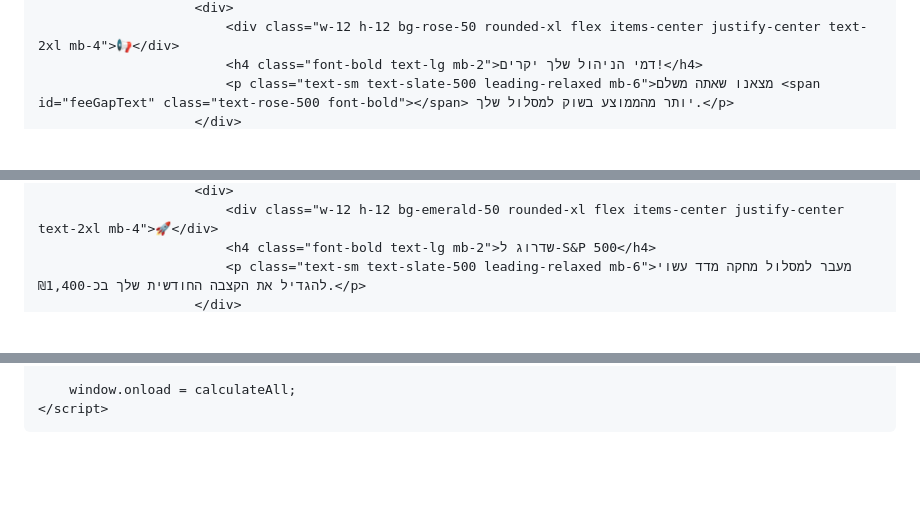
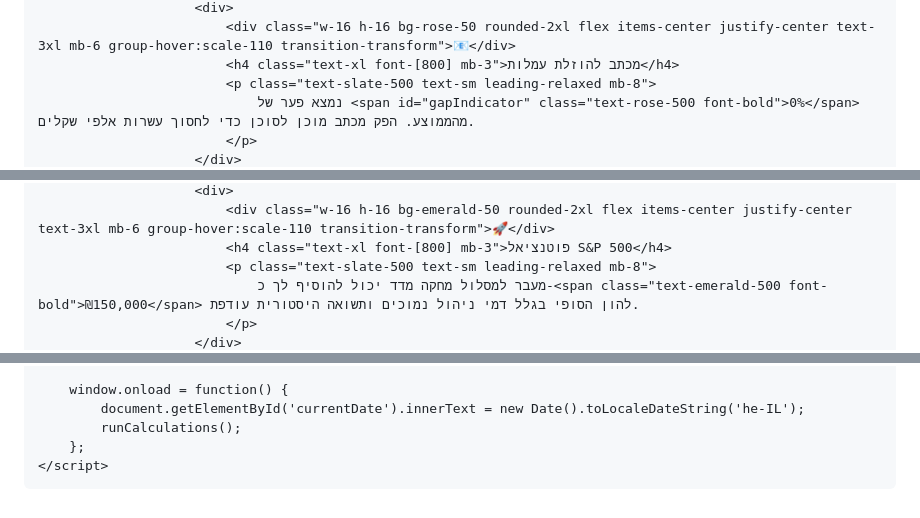
Before and after one commit to amitayj/tal-amitay-tracker, a Markdown page: README.md, 3 parts joined by grey strips. Drawn GitHub-style; blank space fills up the shorter version.

```diff
--- a/README.md
+++ b/README.md
@@ -87,5 +133,7 @@
                         <div>
-                            <div class="w-12 h-12 bg-rose-50 rounded-xl flex items-center justify-center text-2xl mb-4">📢</div>
-                            <h4 class="font-bold text-lg mb-2">דמי הניהול שלך יקרים!</h4>
-                            <p class="text-sm text-slate-500 leading-relaxed mb-6">מצאנו שאתה משלם <span id="feeGapText" class="text-rose-500 font-bold"></span> יותר מהממוצע בשוק למסלול שלך.</p>
+                            <div class="w-16 h-16 bg-rose-50 rounded-2xl flex items-center justify-center text-3xl mb-6 group-hover:scale-110 transition-transform">📧</div>
+                            <h4 class="text-xl font-[800] mb-3">מכתב להוזלת עמלות</h4>
+                            <p class="text-slate-500 text-sm leading-relaxed mb-8">
+                                נמצא פער של <span id="gapIndicator" class="text-rose-500 font-bold">0%</span> מהממוצע. הפק מכתב מוכן לסוכן כדי לחסוך עשרות אלפי שקלים.
+                            </p>
                         </div>
@@ -96,5 +145,7 @@
                         <div>
-                            <div class="w-12 h-12 bg-emerald-50 rounded-xl flex items-center justify-center text-2xl mb-4">🚀</div>
-                            <h4 class="font-bold text-lg mb-2">שדרוג ל-S&P 500</h4>
-                            <p class="text-sm text-slate-500 leading-relaxed mb-6">מעבר למסלול מחקה מדד עשוי להגדיל את הקצבה החודשית שלך בכ-₪1,400.</p>
+                            <div class="w-16 h-16 bg-emerald-50 rounded-2xl flex items-center justify-center text-3xl mb-6 group-hover:scale-110 transition-transform">🚀</div>
+                            <h4 class="text-xl font-[800] mb-3">פוטנציאל S&P 500</h4>
+                            <p class="text-slate-500 text-sm leading-relaxed mb-8">
+                                מעבר למסלול מחקה מדד יכול להוסיף לך כ-<span class="text-emerald-500 font-bold">₪150,000</span> להון הסופי בגלל דמי ניהול נמוכים ותשואה היסטורית עודפת.
+                            </p>
                         </div>
@@ -195,6 +261,9 @@
         }
 
-        window.onload = calculateAll;
+        window.onload = function() {
+            document.getElementById('currentDate').innerText = new Date().toLocaleDateString('he-IL');
+            runCalculations();
+        };
     </script>
 </body>
 </html>
```
Also changed, not shown: other parts of README.md (+161 -99 lines).
